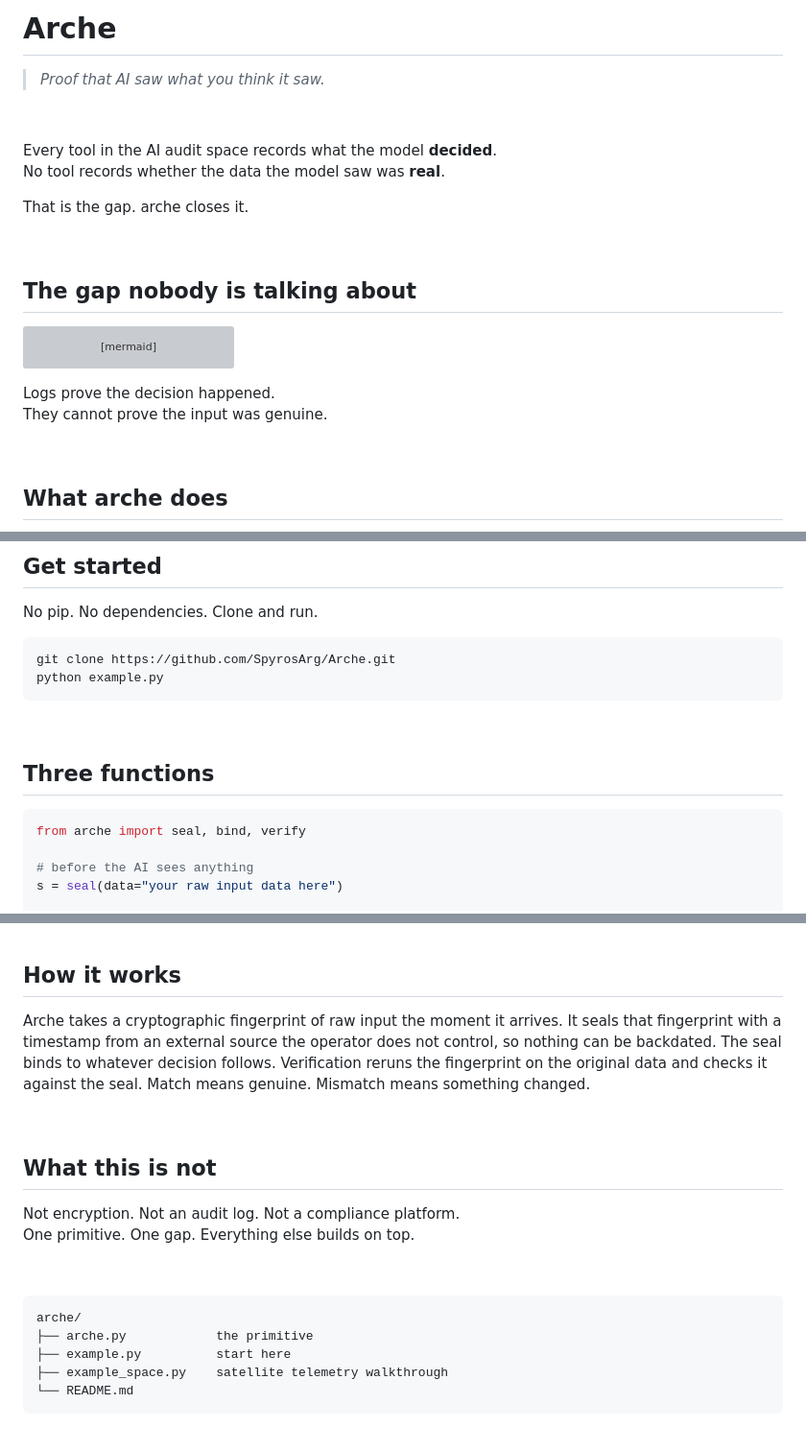
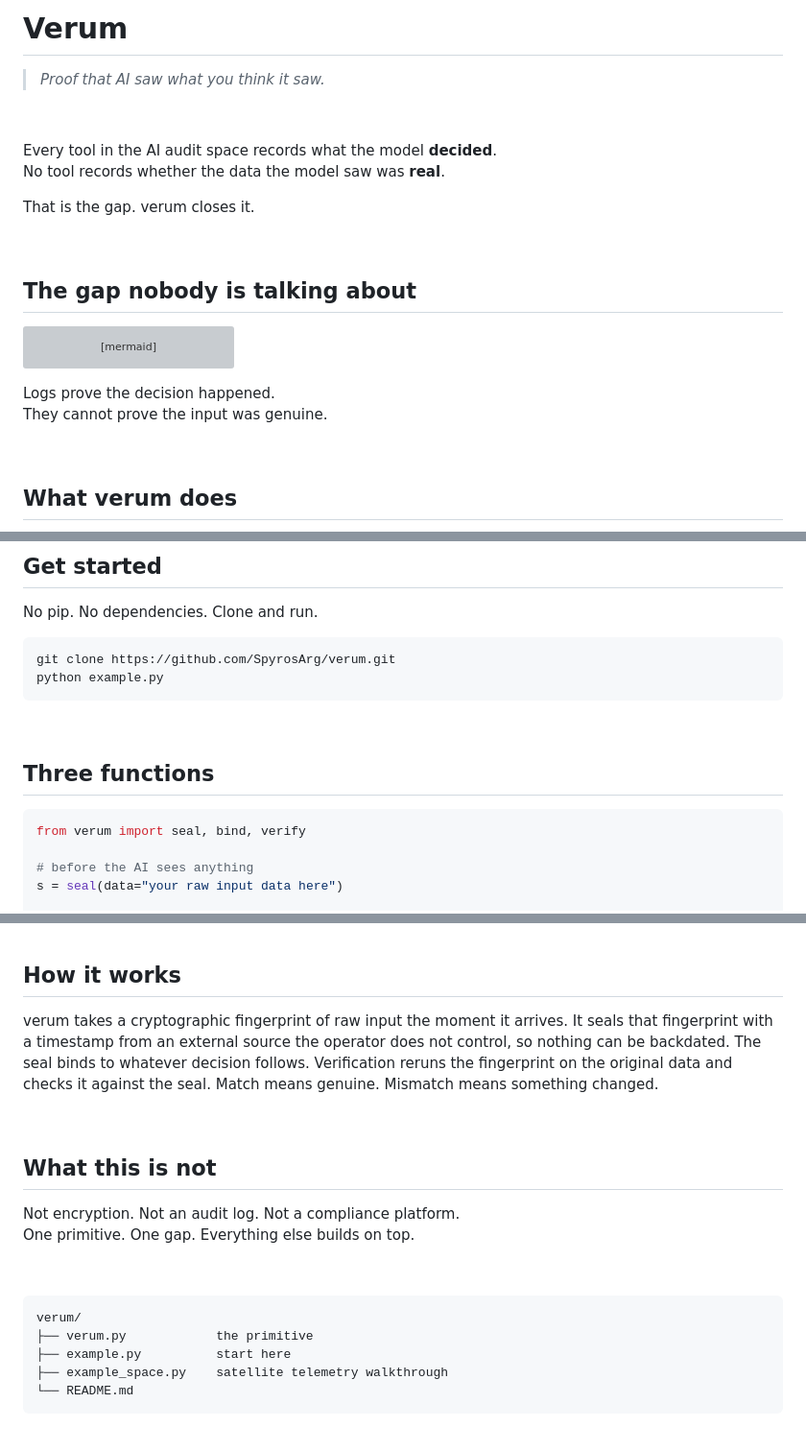
Before and after one commit to SpyrosArg/Verum, a Markdown page: README.md, 3 parts joined by grey strips. Shown at 96% size. Rendered like a GitHub page; grey boxes are pictures that could not be loaded.

Commit message:
Rename Arche to Verum in README

````diff
--- a/README.md
+++ b/README.md
@@ -1,4 +1,4 @@
-# Arche
+# Verum
 
 > *Proof that AI saw what you think it saw.*
 
@@ -7,7 +7,7 @@
 Every tool in the AI audit space records what the model **decided**.
 No tool records whether the data the model saw was **real**.
 
-That is the gap. arche closes it.
+That is the gap. verum closes it.
 
 &nbsp;
 
@@ -47,7 +47,7 @@ They cannot prove the input was genuine.
 
 &nbsp;
 
-## What arche does
+## What verum does
 
 ```mermaid
 flowchart TD
@@ -97,7 +97,7 @@ If the input was changed, the seal breaks. Always.
 No pip. No dependencies. Clone and run.
 
 ```bash
-git clone https://github.com/SpyrosArg/Arche.git
+git clone https://github.com/SpyrosArg/verum.git
 python example.py
 ```
 
@@ -106,7 +106,7 @@ python example.py
 ## Three functions
 
 ```python
-from arche import seal, bind, verify
+from verum import seal, bind, verify
 
 # before the AI sees anything
 s = seal(data="your raw input data here")
@@ -146,7 +146,7 @@ The market data an algorithmic system acted on —> was it the genuine feed at t
 
 ## How it works
 
-Arche takes a cryptographic fingerprint of raw input the moment it arrives. It seals that fingerprint with a timestamp from an external source the operator does not control, so nothing can be backdated. The seal binds to whatever decision follows. Verification reruns the fingerprint on the original data and checks it against the seal. Match means genuine. Mismatch means something changed.
+verum takes a cryptographic fingerprint of raw input the moment it arrives. It seals that fingerprint with a timestamp from an external source the operator does not control, so nothing can be backdated. The seal binds to whatever decision follows. Verification reruns the fingerprint on the original data and checks it against the seal. Match means genuine. Mismatch means something changed.
 
 
 &nbsp;
@@ -159,8 +159,8 @@ One primitive. One gap. Everything else builds on top.
 &nbsp;
 
 ```
-arche/
-├── arche.py            the primitive
+verum/
+├── verum.py            the primitive
 ├── example.py          start here
 ├── example_space.py    satellite telemetry walkthrough
 └── README.md
````
Also changed, not shown: other parts of README.md (+1 -1 lines).
